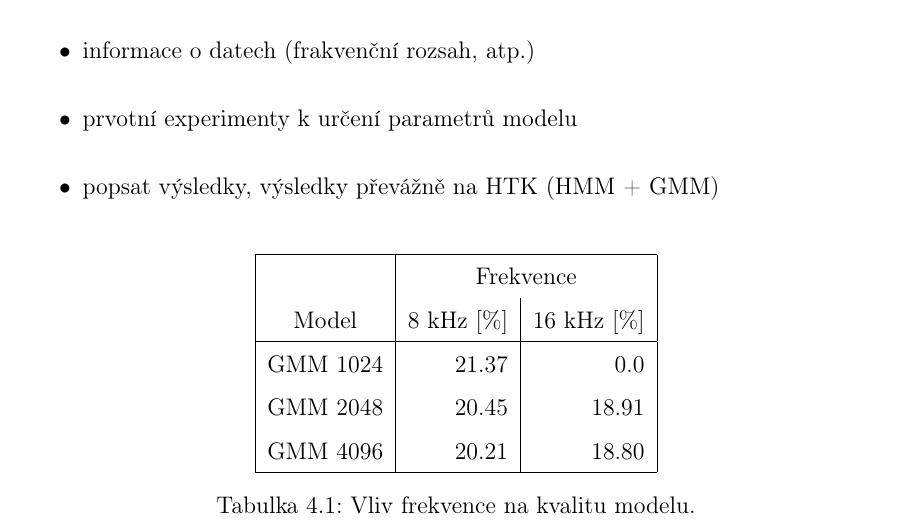
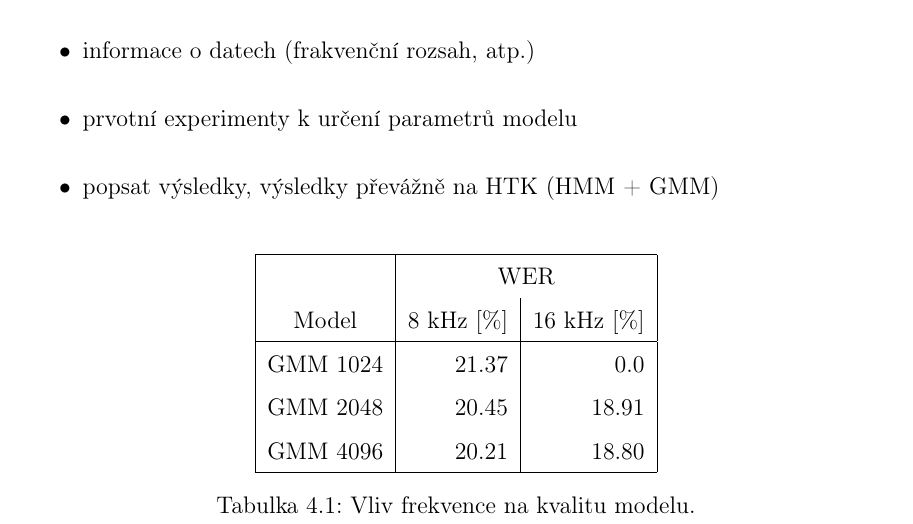
Before and after one commit to pstanisl/disertacka, a LaTeX thesis (thesis/thesis.tex, which reads thesis/ch4-experiments/01-analysis.tex): part of page 25 of 29, cut so that both start at the same text. Compiled offline with pdfLaTeX; a LaTeX package or settings file that is missing is left out.

Commit message:
changed table header

```diff
--- a/thesis/ch4-experiments/01-analysis.tex
+++ b/thesis/ch4-experiments/01-analysis.tex
@@ -22,7 +22,7 @@
     columns/16k/.style={column name=16 kHz $[\%]$, column type={|r|}},
     every head row/.style={before row={
       \hline
-      & \multicolumn{2}{c|}{Frekvence} \\
+      & \multicolumn{2}{c|}{WER} \\
     },after row=\hline},
     every last row/.style={after row=\hline},
   ]{./ch4-experiments/tabs/01-frequency.csv}
```
Also changed, not shown: thesis/thesis.pdf.
